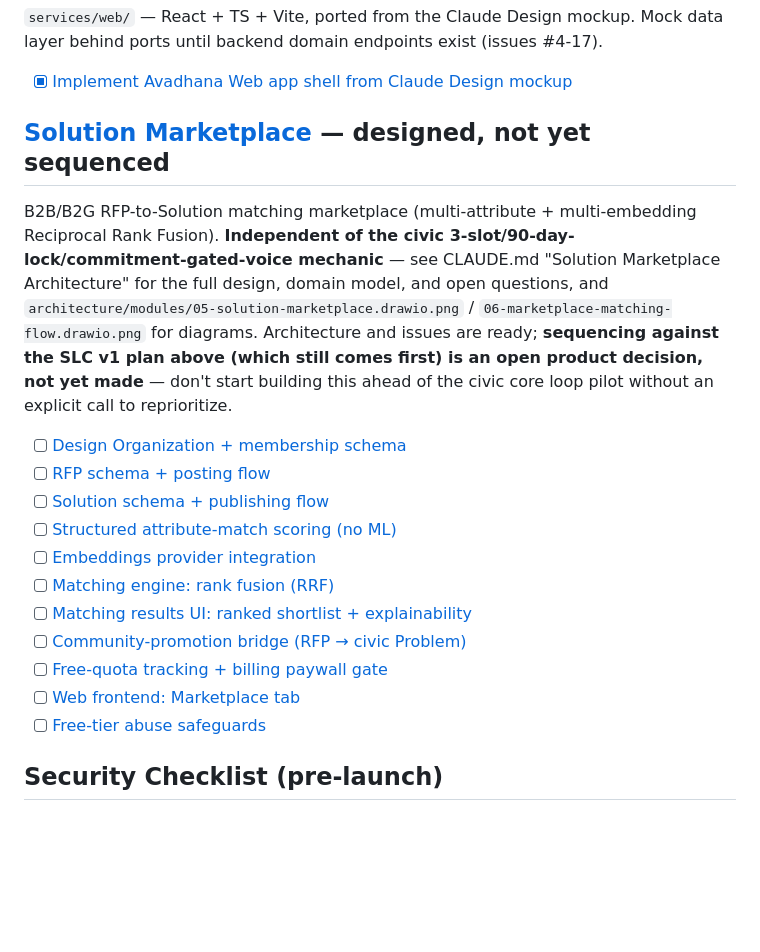
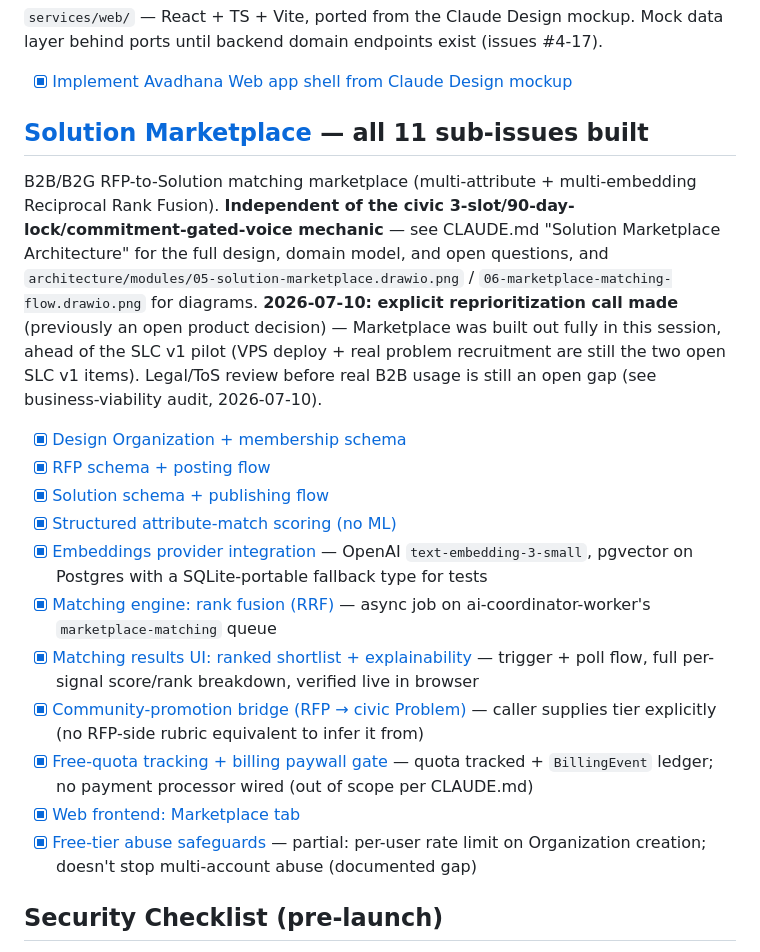
Before and after one commit to ADITYAMAHAKALI/Avadhana, a Markdown page: TODO.md, the part around the change. GitHub-like rendering; blank space fills up the shorter version.

Commit message:
Mark Solution Marketplace epic complete in TODO.md
All 11 sub-issues (#63-73) built, merged, and tested this session —
foundation schema, attribute-match scoring, embeddings + pgvector,
RRF fusion matching engine, promotion bridge, billing quota tracking,
and the frontend tab, verified live in browser.

Co-Authored-By: Claude Sonnet 5 <noreply@anthropic.com>
Claude-Session: https://claude.ai/code/session_01BFsgi9Ej2cCRgdN5SbxEUR

```diff
--- a/TODO.md
+++ b/TODO.md
@@ -120,21 +120,21 @@ Rewards follow-through, not activity — do not build a second engagement-farmin
 
 - [x] [Implement Avadhana Web app shell from Claude Design mockup](https://github.com/ADITYAMAHAKALI/Avadhana/issues/61)
 
-## [Solution Marketplace](https://github.com/ADITYAMAHAKALI/Avadhana/issues/62) — designed, not yet sequenced
+## [Solution Marketplace](https://github.com/ADITYAMAHAKALI/Avadhana/issues/62) — all 11 sub-issues built
 
-B2B/B2G RFP-to-Solution matching marketplace (multi-attribute + multi-embedding Reciprocal Rank Fusion). **Independent of the civic 3-slot/90-day-lock/commitment-gated-voice mechanic** — see CLAUDE.md "Solution Marketplace Architecture" for the full design, domain model, and open questions, and `architecture/modules/05-solution-marketplace.drawio.png` / `06-marketplace-matching-flow.drawio.png` for diagrams. Architecture and issues are ready; **sequencing against the SLC v1 plan above (which still comes first) is an open product decision, not yet made** — don't start building this ahead of the civic core loop pilot without an explicit call to reprioritize.
+B2B/B2G RFP-to-Solution matching marketplace (multi-attribute + multi-embedding Reciprocal Rank Fusion). **Independent of the civic 3-slot/90-day-lock/commitment-gated-voice mechanic** — see CLAUDE.md "Solution Marketplace Architecture" for the full design, domain model, and open questions, and `architecture/modules/05-solution-marketplace.drawio.png` / `06-marketplace-matching-flow.drawio.png` for diagrams. **2026-07-10: explicit reprioritization call made** (previously an open product decision) — Marketplace was built out fully in this session, ahead of the SLC v1 pilot (VPS deploy + real problem recruitment are still the two open SLC v1 items). Legal/ToS review before real B2B usage is still an open gap (see business-viability audit, 2026-07-10).
 
-- [ ] [Design Organization + membership schema](https://github.com/ADITYAMAHAKALI/Avadhana/issues/63)
-- [ ] [RFP schema + posting flow](https://github.com/ADITYAMAHAKALI/Avadhana/issues/64)
-- [ ] [Solution schema + publishing flow](https://github.com/ADITYAMAHAKALI/Avadhana/issues/65)
-- [ ] [Structured attribute-match scoring (no ML)](https://github.com/ADITYAMAHAKALI/Avadhana/issues/66)
-- [ ] [Embeddings provider integration](https://github.com/ADITYAMAHAKALI/Avadhana/issues/67)
-- [ ] [Matching engine: rank fusion (RRF)](https://github.com/ADITYAMAHAKALI/Avadhana/issues/68)
-- [ ] [Matching results UI: ranked shortlist + explainability](https://github.com/ADITYAMAHAKALI/Avadhana/issues/69)
-- [ ] [Community-promotion bridge (RFP → civic Problem)](https://github.com/ADITYAMAHAKALI/Avadhana/issues/70)
-- [ ] [Free-quota tracking + billing paywall gate](https://github.com/ADITYAMAHAKALI/Avadhana/issues/71)
-- [ ] [Web frontend: Marketplace tab](https://github.com/ADITYAMAHAKALI/Avadhana/issues/72)
-- [ ] [Free-tier abuse safeguards](https://github.com/ADITYAMAHAKALI/Avadhana/issues/73)
+- [x] [Design Organization + membership schema](https://github.com/ADITYAMAHAKALI/Avadhana/issues/63)
+- [x] [RFP schema + posting flow](https://github.com/ADITYAMAHAKALI/Avadhana/issues/64)
+- [x] [Solution schema + publishing flow](https://github.com/ADITYAMAHAKALI/Avadhana/issues/65)
+- [x] [Structured attribute-match scoring (no ML)](https://github.com/ADITYAMAHAKALI/Avadhana/issues/66)
+- [x] [Embeddings provider integration](https://github.com/ADITYAMAHAKALI/Avadhana/issues/67) — OpenAI `text-embedding-3-small`, pgvector on Postgres with a SQLite-portable fallback type for tests
+- [x] [Matching engine: rank fusion (RRF)](https://github.com/ADITYAMAHAKALI/Avadhana/issues/68) — async job on ai-coordinator-worker's `marketplace-matching` queue
+- [x] [Matching results UI: ranked shortlist + explainability](https://github.com/ADITYAMAHAKALI/Avadhana/issues/69) — trigger + poll flow, full per-signal score/rank breakdown, verified live in browser
+- [x] [Community-promotion bridge (RFP → civic Problem)](https://github.com/ADITYAMAHAKALI/Avadhana/issues/70) — caller supplies tier explicitly (no RFP-side rubric equivalent to infer it from)
+- [x] [Free-quota tracking + billing paywall gate](https://github.com/ADITYAMAHAKALI/Avadhana/issues/71) — quota tracked + `BillingEvent` ledger; no payment processor wired (out of scope per CLAUDE.md)
+- [x] [Web frontend: Marketplace tab](https://github.com/ADITYAMAHAKALI/Avadhana/issues/72)
+- [x] [Free-tier abuse safeguards](https://github.com/ADITYAMAHAKALI/Avadhana/issues/73) — partial: per-user rate limit on Organization creation; doesn't stop multi-account abuse (documented gap)
 
 ## Security Checklist (pre-launch)
 
```
